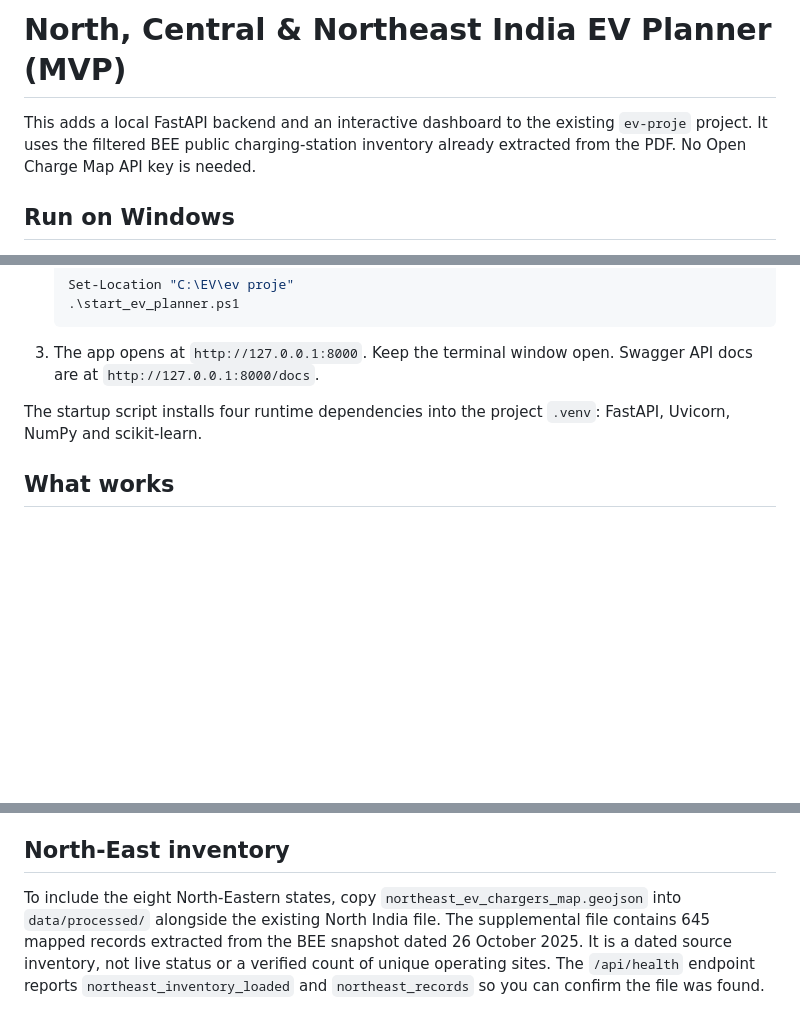
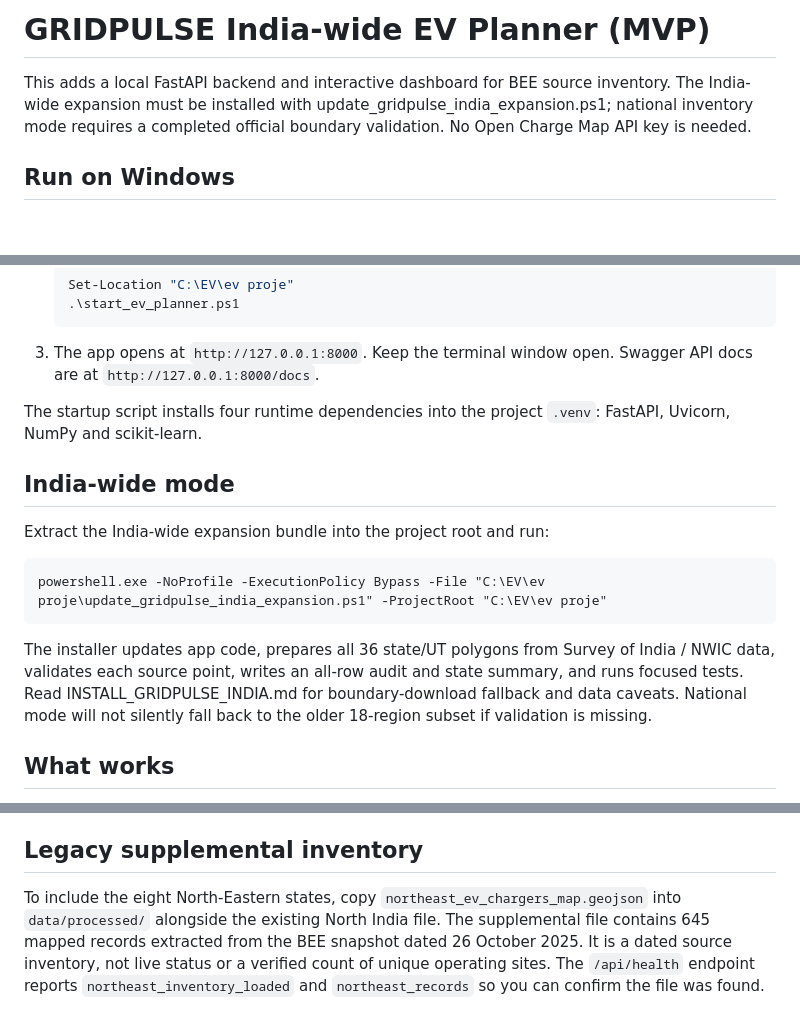
Before and after one commit to AnshXGrind/ev-proje, a Markdown page: README_MVP.md, 3 parts joined by grey strips. Drawn GitHub-style; blank space fills up the shorter version.

Commit message:
Update MVP documentation for national boundary validation

```diff
--- a/README_MVP.md
+++ b/README_MVP.md
@@ -1,6 +1,6 @@
-# North, Central & Northeast India EV Planner (MVP)
+# GRIDPULSE India-wide EV Planner (MVP)
 
-This adds a local FastAPI backend and an interactive dashboard to the existing `ev-proje` project. It uses the filtered BEE public charging-station inventory already extracted from the PDF. No Open Charge Map API key is needed.
+This adds a local FastAPI backend and interactive dashboard for BEE source inventory. The India-wide expansion must be installed with update_gridpulse_india_expansion.ps1; national inventory mode requires a completed official boundary validation. No Open Charge Map API key is needed.
 
 ## Run on Windows
 
@@ -15,6 +15,14 @@ This adds a local FastAPI backend and an interactive dashboard to the existing `
 3. The app opens at `http://127.0.0.1:8000`. Keep the terminal window open. Swagger API docs are at `http://127.0.0.1:8000/docs`.
 
 The startup script installs four runtime dependencies into the project `.venv`: FastAPI, Uvicorn, NumPy and scikit-learn.
+
+## India-wide mode
+
+Extract the India-wide expansion bundle into the project root and run:
+
+    powershell.exe -NoProfile -ExecutionPolicy Bypass -File "C:\EV\ev proje\update_gridpulse_india_expansion.ps1" -ProjectRoot "C:\EV\ev proje"
+
+The installer updates app code, prepares all 36 state/UT polygons from Survey of India / NWIC data, validates each source point, writes an all-row audit and state summary, and runs focused tests. Read INSTALL_GRIDPULSE_INDIA.md for boundary-download fallback and data caveats. National mode will not silently fall back to the older 18-region subset if validation is missing.
 
 ## What works
 
@@ -33,7 +41,7 @@ The startup script installs four runtime dependencies into the project `.venv`:
 - Per-site cost is an editable scenario assumption, not a sourced price quote.
 - Local feeder/transformer capacity, traffic counts, and hourly session history are not present; no real grid hosting-capacity or validated demand forecast is claimed.
 
-## North-East inventory
+## Legacy supplemental inventory
 
 To include the eight North-Eastern states, copy `northeast_ev_chargers_map.geojson` into `data/processed/` alongside the existing North India file. The supplemental file contains 645 mapped records extracted from the BEE snapshot dated 26 October 2025. It is a dated source inventory, not live status or a verified count of unique operating sites. The `/api/health` endpoint reports `northeast_inventory_loaded` and `northeast_records` so you can confirm the file was found.
 
```
